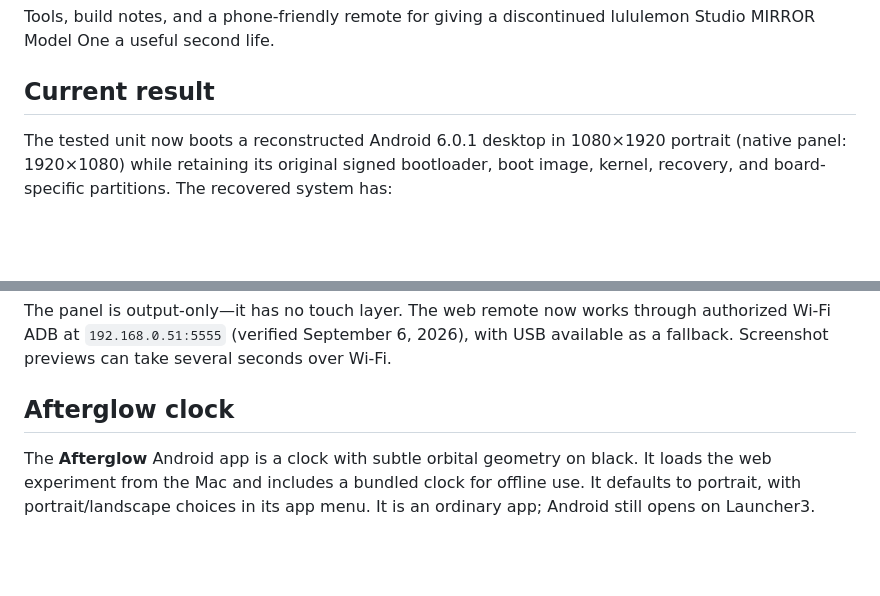
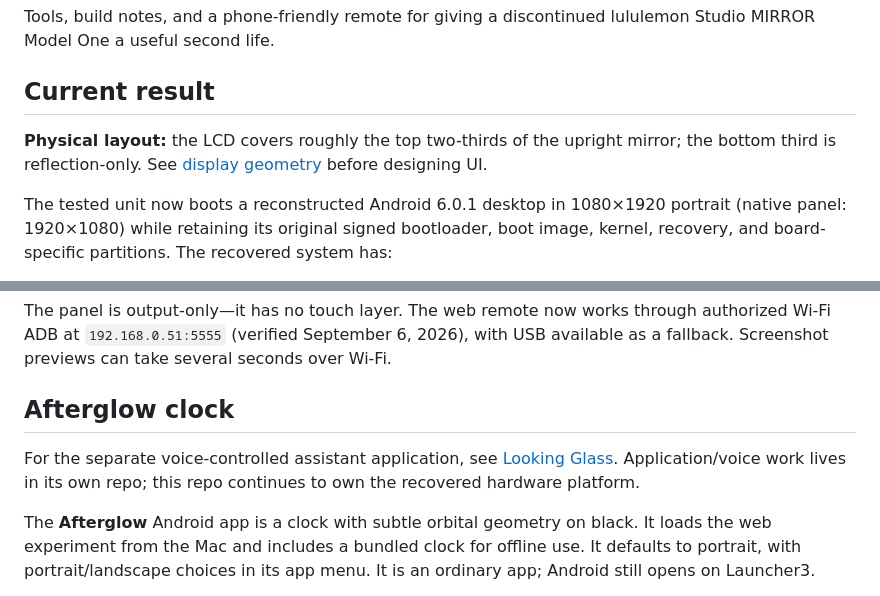
Before and after one commit to Onemoremichael/mirror-mirror, a Markdown page: README.md, 2 parts joined by grey strips. Rendered like a GitHub page; blank space fills up the shorter version.

```diff
--- a/README.md
+++ b/README.md
@@ -4,6 +4,10 @@ Tools, build notes, and a phone-friendly remote for giving a discontinued
 lululemon Studio MIRROR Model One a useful second life.
 
 ## Current result
+
+**Physical layout:** the LCD covers roughly the top two-thirds of the upright
+mirror; the bottom third is reflection-only. See [display geometry](DISPLAY-GEOMETRY.md)
+before designing UI.
 
 The tested unit now boots a reconstructed Android 6.0.1 desktop in 1080×1920
 portrait (native panel: 1920×1080) while retaining its original signed bootloader, boot image, kernel,
@@ -25,6 +29,10 @@ authorized Wi-Fi ADB at `192.168.0.51:5555` (verified September 6, 2026), with U
 available as a fallback. Screenshot previews can take several seconds over Wi-Fi.
 
 ## Afterglow clock
+
+For the separate voice-controlled assistant application, see
+[Looking Glass](LOOKING-GLASS.md). Application/voice work lives in its own repo;
+this repo continues to own the recovered hardware platform.
 
 The **Afterglow** Android app is a clock with subtle orbital geometry
 on black. It loads the web experiment from the Mac and includes a bundled clock
```
Also changed, not shown: DISPLAY-GEOMETRY.md (added, +35 -0 lines), LOOKING-GLASS.md (added, +43 -0 lines).
